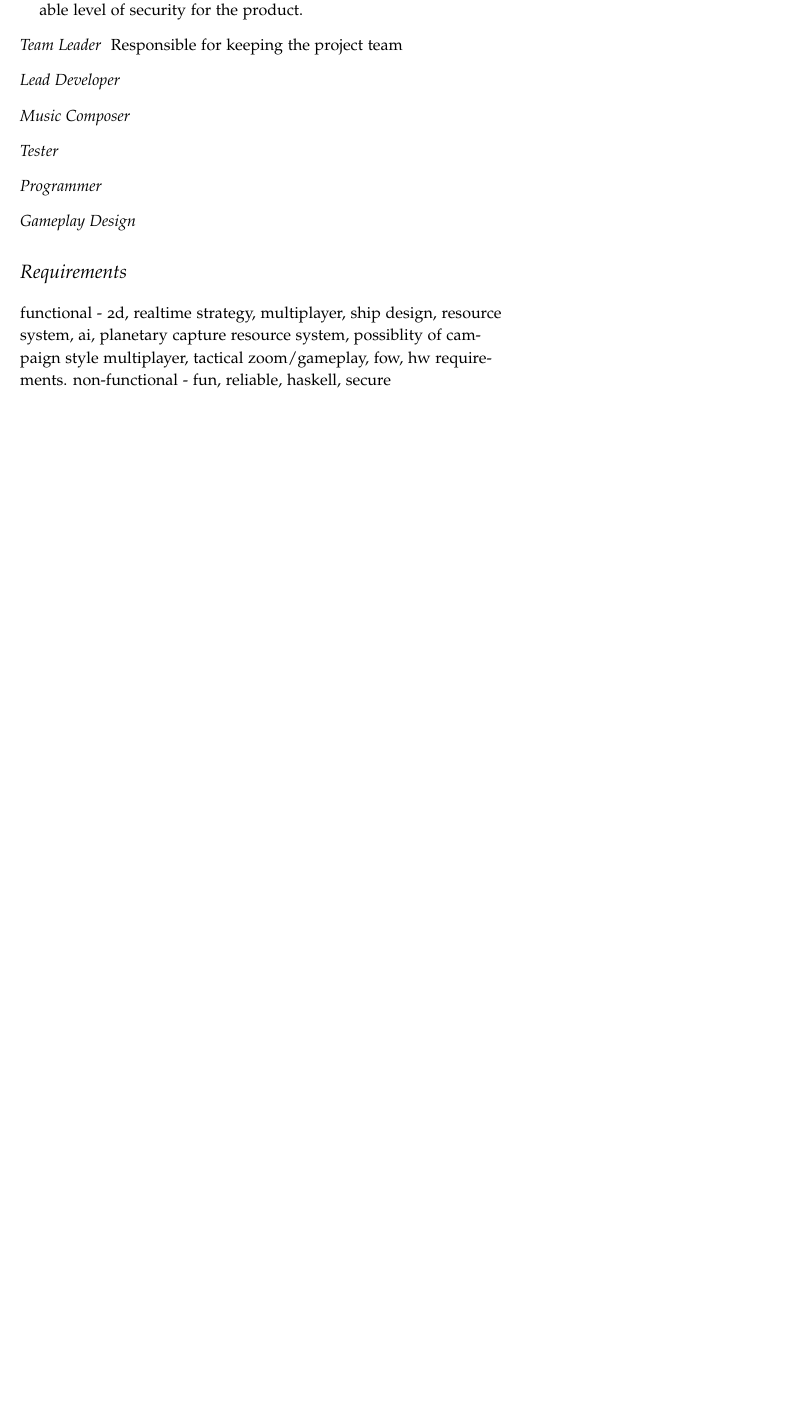
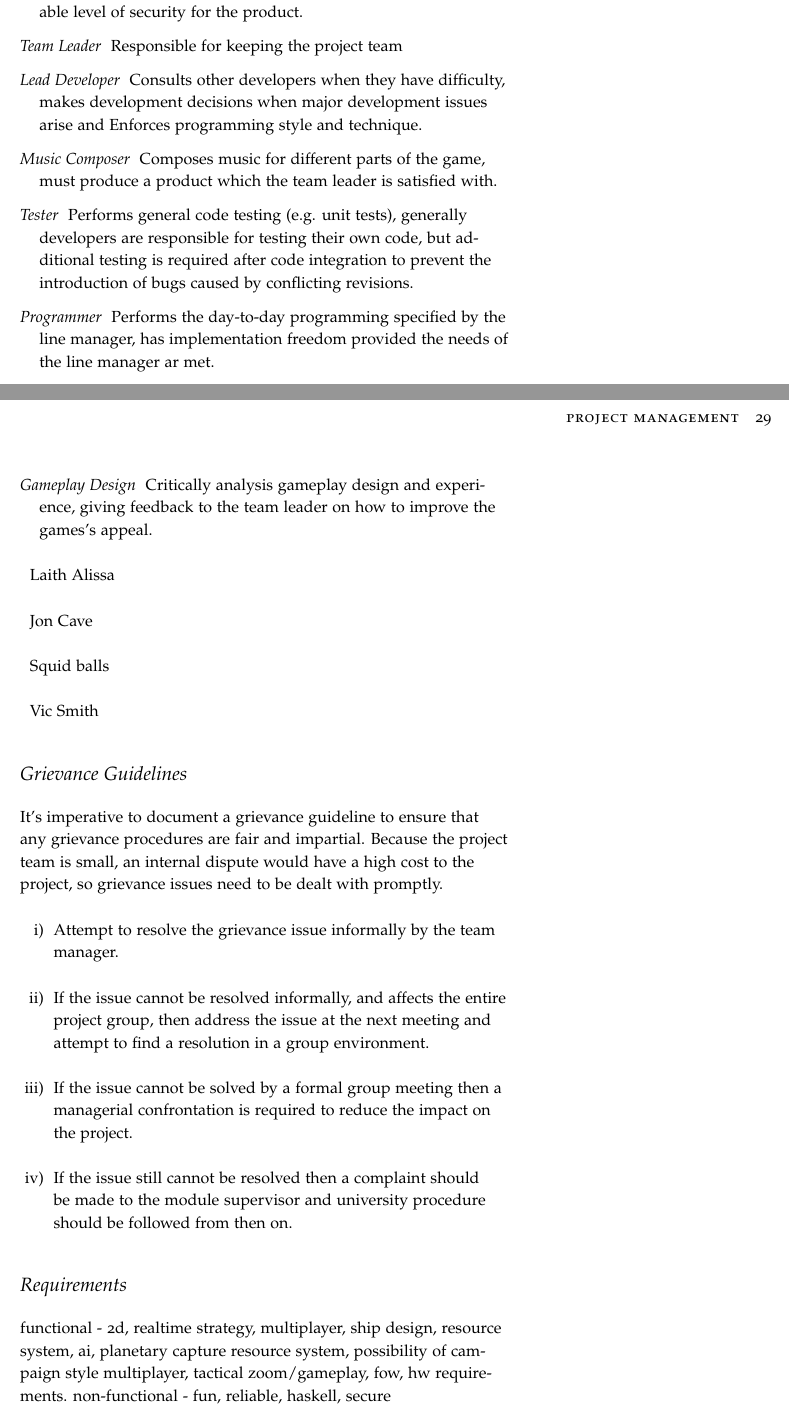
Before and after one commit to laithalissa/Serenity-report, a LaTeX thesis (Group Report/CS407 Group Report.tex, which reads Group Report/chapter/pid/project_management.tex): part of page 28 of 63 before the commit and two parts of pages 28 and 29 of 65 after it, the two joined at a grey line, cut so that both start at the same text, the shorter picture padded with empty space. Compiled offline with pdfLaTeX.

Commit message:
Written up roles/responsibility, drafted grievance guidelines, few lines on status meetings and release management
Signed-off-by: laithalissa <laithalissa@gmail.com>

```diff
--- a/Group Report/chapter/pid/project_management.tex
+++ b/Group Report/chapter/pid/project_management.tex
@@ -28,13 +39,34 @@ Unexpected delays need to be anticipated and dealt with promptly, although risks
 \item[Team Leader] Responsible for keeping the project team
-\item[Lead Developer]
-\item[Music Composer]
-\item[Tester]
-\item[Programmer]
-\item[Gameplay Design]
+
+\item[Lead Developer] Consults other developers when they have difficulty, makes development decisions when major development issues arise and Enforces programming style and technique.
+
+\item[Music Composer] Composes music for different parts of the game, must produce a product which the team leader is satisfied with.
+\item[Tester] Performs general code testing (e.g. unit tests), generally developers are responsible for testing their own code, but additional testing is required after code integration to prevent the introduction of bugs caused by conflicting revisions.
+\item[Programmer] Performs the day-to-day programming specified by the line manager, has implementation freedom provided the needs of the line manager ar met.
+\item[Gameplay Design] Critically analysis gameplay design and experience, giving feedback to the team leader on how to improve the games's appeal.
 \end{description}
 
+\begin{description}
+	\item{Laith Alissa}
+	\item{Jon Cave}
+	\item{Squid balls}
+	\item{Vic Smith}
+\end{description}
+
+\section{Grievance Guidelines}
+It's imperative to document a grievance guideline to ensure that any grievance procedures are fair and impartial. %ref gov
+ Because the project team is small, an internal dispute would have a high cost to the project, so grievance issues need to be dealt with promptly.
+
+\begin{enumerate}[i)]
+	\item{Attempt to resolve the grievance issue informally by the team manager.}
+	\item{If the issue cannot be resolved informally, and affects the entire project group, then address the issue at the next meeting and attempt to find a resolution in a group environment.}
+	\item{If the issue cannot be solved by a formal group meeting then a managerial confrontation is required to reduce the impact on the project.}
+	\item{If the issue still cannot be resolved then a complaint should be made to the module supervisor and university procedure should be followed from then on.}
+\end{enumerate}
+
+
 \section{Requirements}
-functional - 2d, realtime strategy, multiplayer, ship design, resource system, ai, planetary capture resource system, possiblity of campaign style multiplayer, tactical zoom/gameplay, fow, hw requirements.
+functional - 2d, realtime strategy, multiplayer, ship design, resource system, ai, planetary capture resource system, possibility of campaign style multiplayer, tactical zoom/gameplay, fow, hw requirements.
 non-functional - fun, reliable, haskell, secure
 
 \section{Release Management}
```
Also changed, not shown: Group Report/chapter/pid/project_management.tex (32 more changed lines).
